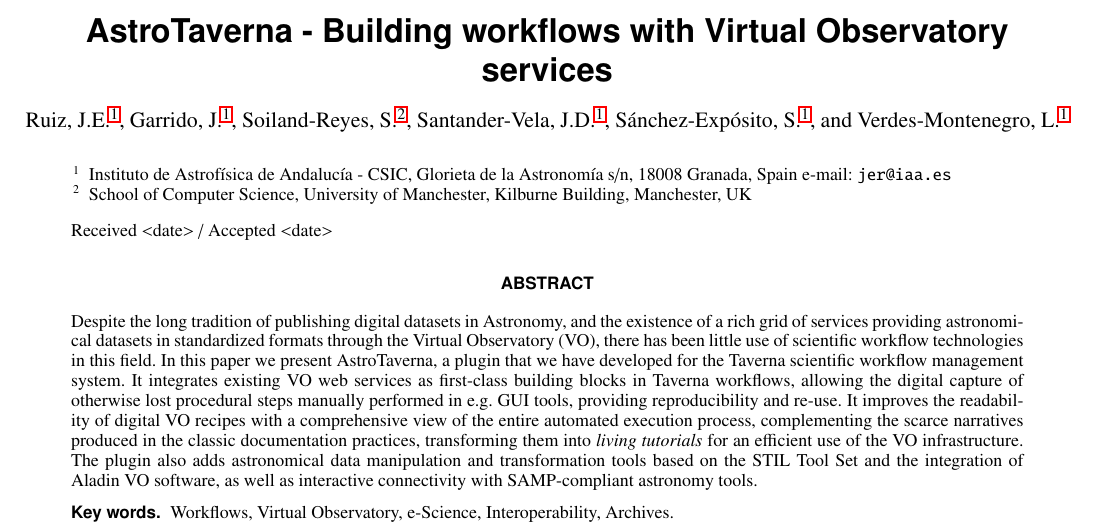
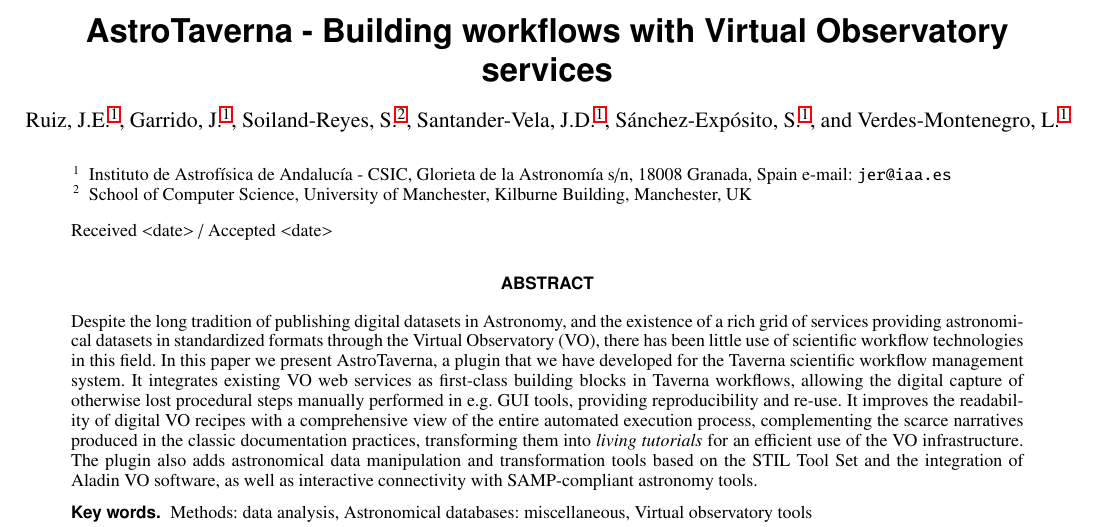
Before and after one commit to AMIGA-IAA/AstroTaverna-AA-article, a LaTeX paper (AstroTaverna.AA.tex): part of page 1 of 8, cut so that both start at the same text. Compiled offline with pdfLaTeX.

Commit message:
Change of keywords to A&A keywords
A&A keywords is a very restrictive keyword set. They are listed in the
A&A Guide.

```diff
--- a/AstroTaverna.AA.tex
+++ b/AstroTaverna.AA.tex
@@ -101,7 +101,8 @@
 
 \keywords{
 %% keywords here, in the form: keyword \sep keyword
-Workflows, Virtual Observatory, e-Science, Interoperability, Archives.
+%Workflows, Virtual Observatory, e-Science, Interoperability, Archives.
+Methods: data analysis, Astronomical databases: miscellaneous, Virtual observatory tools
 %% MSC codes here, in the form: \MSC code \sep code
 %% or \MSC[2008] code \sep code (2000 is the default)
 }
```
